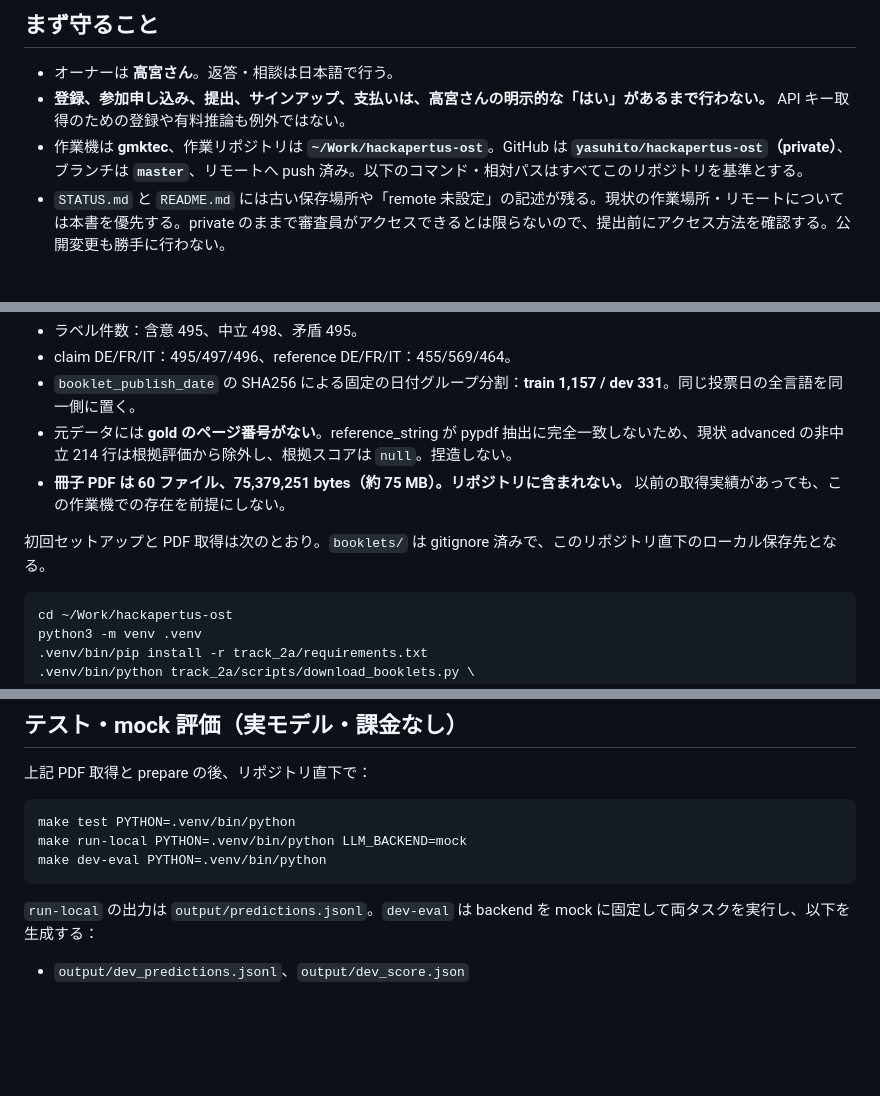
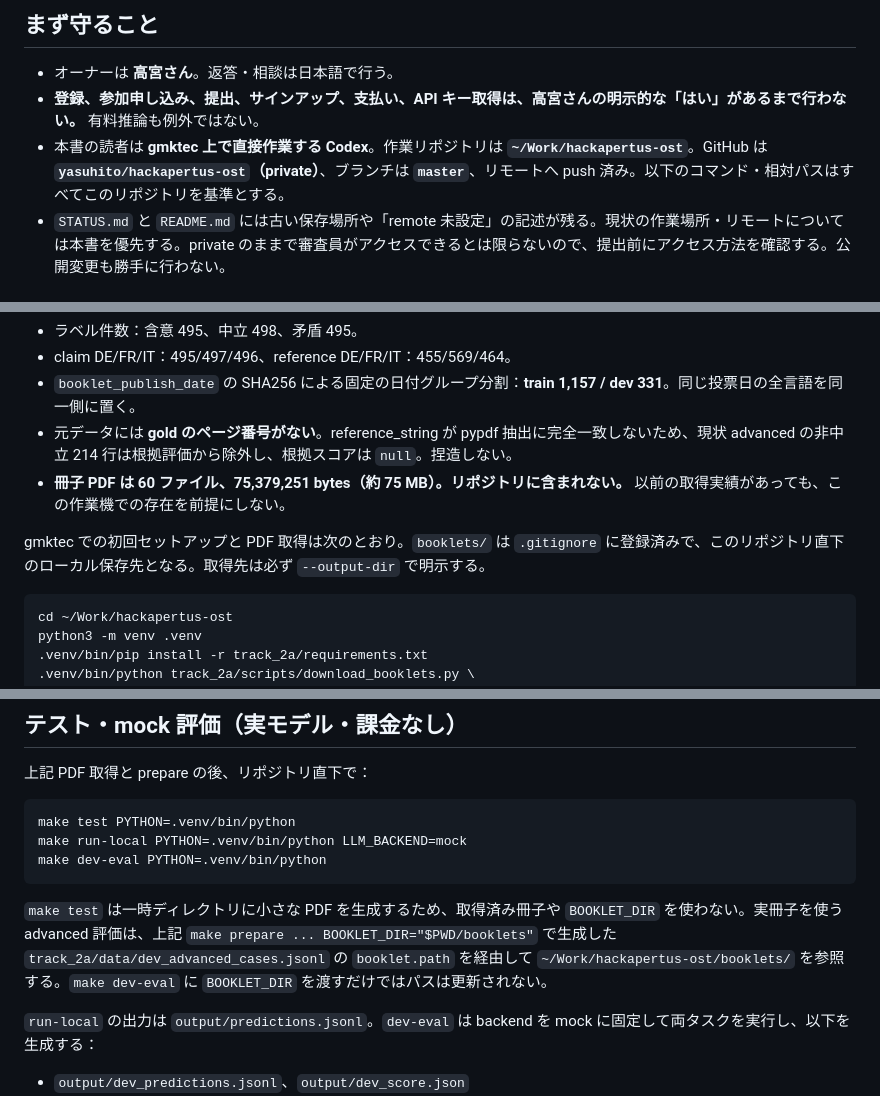
Before and after one commit to yasuhito/hackapertus-ost, a Markdown page: docs/HANDOFF.md, 3 parts joined by grey strips. GitHub-like rendering; blank space fills up the shorter version.

Commit message:
docs: make handoff gmktec-only

````diff
--- a/docs/HANDOFF.md
+++ b/docs/HANDOFF.md
@@ -3,8 +3,8 @@
 ## まず守ること
 
 - オーナーは **高宮さん**。返答・相談は日本語で行う。
-- **登録、参加申し込み、提出、サインアップ、支払いは、高宮さんの明示的な「はい」があるまで行わない。** API キー取得のための登録や有料推論も例外ではない。
-- 作業機は **gmktec**、作業リポジトリは **`~/Work/hackapertus-ost`**。GitHub は **`yasuhito/hackapertus-ost`（private）**、ブランチは **`master`**、リモートへ push 済み。以下のコマンド・相対パスはすべてこのリポジトリを基準とする。
+- **登録、参加申し込み、提出、サインアップ、支払い、API キー取得は、高宮さんの明示的な「はい」があるまで行わない。** 有料推論も例外ではない。
+- 本書の読者は **gmktec 上で直接作業する Codex**。作業リポジトリは **`~/Work/hackapertus-ost`**。GitHub は **`yasuhito/hackapertus-ost`（private）**、ブランチは **`master`**、リモートへ push 済み。以下のコマンド・相対パスはすべてこのリポジトリを基準とする。
 - `STATUS.md` と `README.md` には古い保存場所や「remote 未設定」の記述が残る。現状の作業場所・リモートについては本書を優先する。private のままで審査員がアクセスできるとは限らないので、提出前にアクセス方法を確認する。公開変更も勝手に行わない。
 
 ## 目的・締切・提出物
@@ -88,7 +88,7 @@ CLI はケースごとに全冊子を文脈へ入れる。**retrieval・圧縮
 - 元データには **gold のページ番号がない**。reference_string が pypdf 抽出に完全一致しないため、現状 advanced の非中立 214 行は根拠評価から除外し、根拠スコアは `null`。捏造しない。
 - **冊子 PDF は 60 ファイル、75,379,251 bytes（約 75 MB）。リポジトリに含まれない。** 以前の取得実績があっても、この作業機での存在を前提にしない。
 
-初回セットアップと PDF 取得は次のとおり。`booklets/` は gitignore 済みで、このリポジトリ直下のローカル保存先となる。
+gmktec での初回セットアップと PDF 取得は次のとおり。`booklets/` は `.gitignore` に登録済みで、このリポジトリ直下のローカル保存先となる。取得先は必ず `--output-dir` で明示する。
 
 ```sh
 cd ~/Work/hackapertus-ost
@@ -114,6 +114,8 @@ make test PYTHON=.venv/bin/python
 make run-local PYTHON=.venv/bin/python LLM_BACKEND=mock
 make dev-eval PYTHON=.venv/bin/python
 ```
+
+`make test` は一時ディレクトリに小さな PDF を生成するため、取得済み冊子や `BOOKLET_DIR` を使わない。実冊子を使う advanced 評価は、上記 `make prepare ... BOOKLET_DIR="$PWD/booklets"` で生成した `track_2a/data/dev_advanced_cases.jsonl` の `booklet.path` を経由して `~/Work/hackapertus-ost/booklets/` を参照する。`make dev-eval` に `BOOKLET_DIR` を渡すだけではパスは更新されない。
 
 `run-local` の出力は `output/predictions.jsonl`。`dev-eval` は backend を mock に固定して両タスクを実行し、以下を生成する：
 
````
